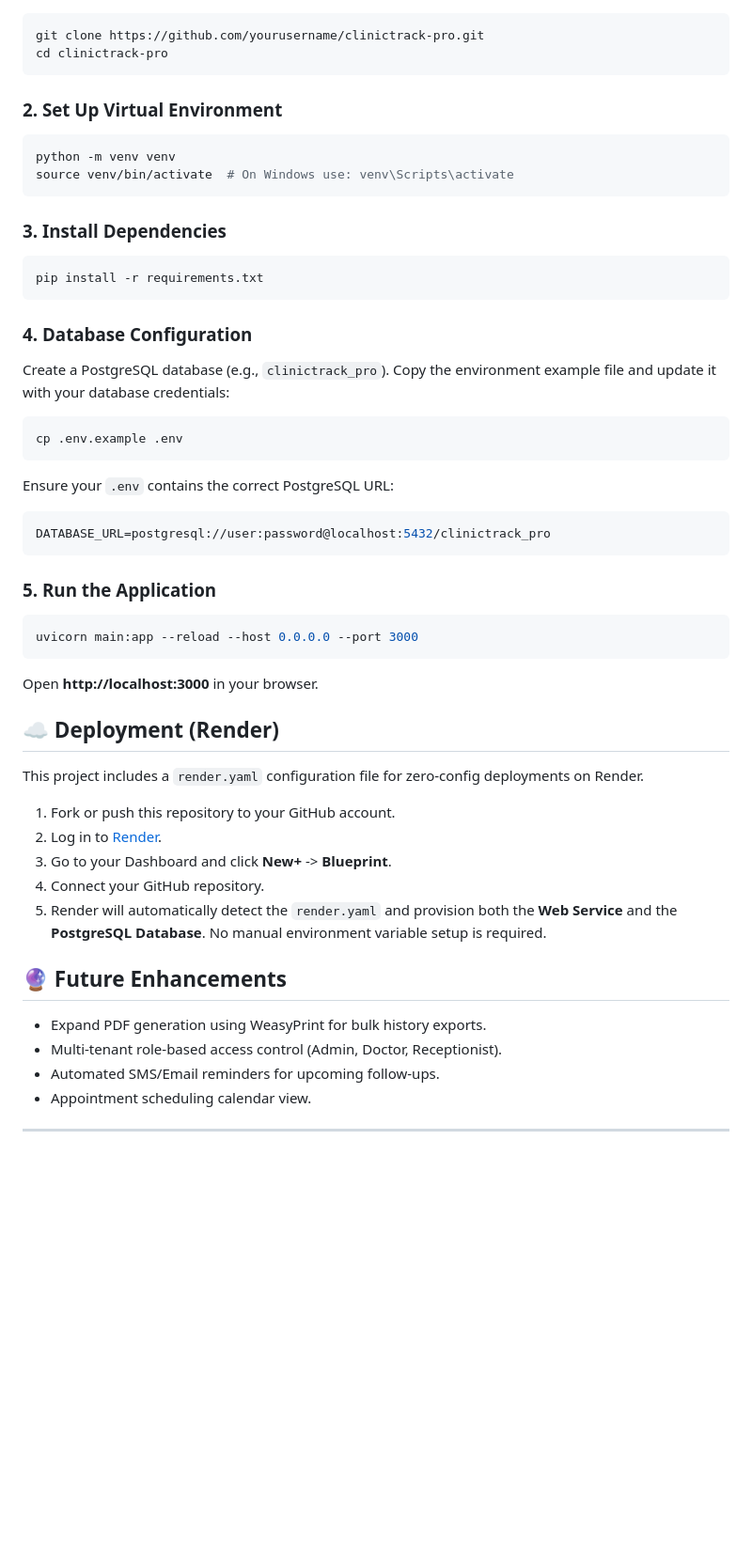
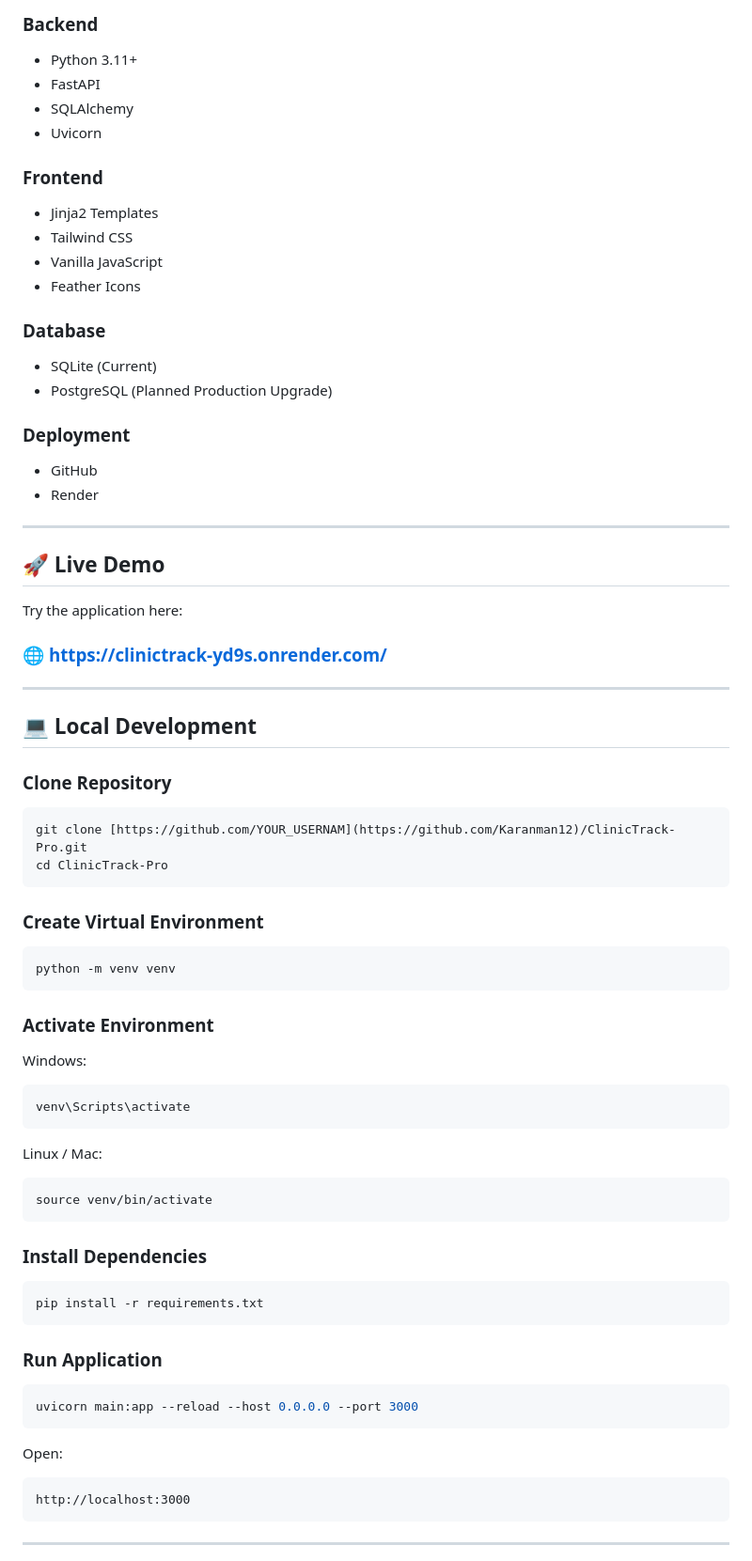
Before and after one commit to Karanman12/ClinicTrack, a Markdown page: README.md, the part around one of its changes. Shown at 94% size. Rendered like a GitHub page; blank space fills up the shorter version.

````diff
--- a/README.md
+++ b/README.md
@@ -59,51 +80,82 @@ It completely abandons clunky, legacy medical software interfaces in favor of a
+### Backend
+
+* Python 3.11+
+* FastAPI
+* SQLAlchemy
+* Uvicorn
+
+### Frontend
+
+* Jinja2 Templates
+* Tailwind CSS
+* Vanilla JavaScript
+* Feather Icons
+
+### Database
+
+* SQLite (Current)
+* PostgreSQL (Planned Production Upgrade)
+
+### Deployment
+
+* GitHub
+* Render
+
+---
+
+## 🚀 Live Demo
+
+Try the application here:
+
+### 🌐 https://clinictrack-yd9s.onrender.com/
+
+---
+
+## 💻 Local Development
+
+### Clone Repository
+
 ```bash
-git clone https://github.com/yourusername/clinictrack-pro.git
-cd clinictrack-pro
+git clone [https://github.com/YOUR_USERNAM](https://github.com/Karanman12)/ClinicTrack-Pro.git
+cd ClinicTrack-Pro
 ```
 
-### 2. Set Up Virtual Environment
+### Create Virtual Environment
+
 ```bash
 python -m venv venv
-source venv/bin/activate  # On Windows use: venv\Scripts\activate
 ```
 
-### 3. Install Dependencies
+### Activate Environment
+
+Windows:
+
+```bash
+venv\Scripts\activate
+```
+
+Linux / Mac:
+
+```bash
+source venv/bin/activate
+```
+
+### Install Dependencies
+
 ```bash
 pip install -r requirements.txt
 ```
 
-### 4. Database Configuration
-Create a PostgreSQL database (e.g., `clinictrack_pro`).
-Copy the environment example file and update it with your database credentials:
-```bash
-cp .env.example .env
-```
-Ensure your `.env` contains the correct PostgreSQL URL:
-```env
-DATABASE_URL=postgresql://user:password@localhost:5432/clinictrack_pro
-```
+### Run Application
 
-### 5. Run the Application
 ```bash
 uvicorn main:app --reload --host 0.0.0.0 --port 3000
 ```
-Open **http://localhost:3000** in your browser.
 
-## ☁️ Deployment (Render)
+Open:
 
-This project includes a `render.yaml` configuration file for zero-config deployments on Render.
-
-1. Fork or push this repository to your GitHub account.
-2. Log in to [Render](https://render.com).
-3. Go to your Dashboard and click **New+** -> **Blueprint**.
-4. Connect your GitHub repository.
-5. Render will automatically detect the `render.yaml` and provision both the **Web Service** and the **PostgreSQL Database**. No manual environment variable setup is required.
-
-## 🔮 Future Enhancements
-
-- Expand PDF generation using WeasyPrint for bulk history exports.
-- Multi-tenant role-based access control (Admin, Doctor, Receptionist).
-- Automated SMS/Email reminders for upcoming follow-ups.
-- Appointment scheduling calendar view.
+```text
+http://localhost:3000
+```
 
 ---
````
Also changed, not shown: other parts of README.md (+110 -40 lines).
